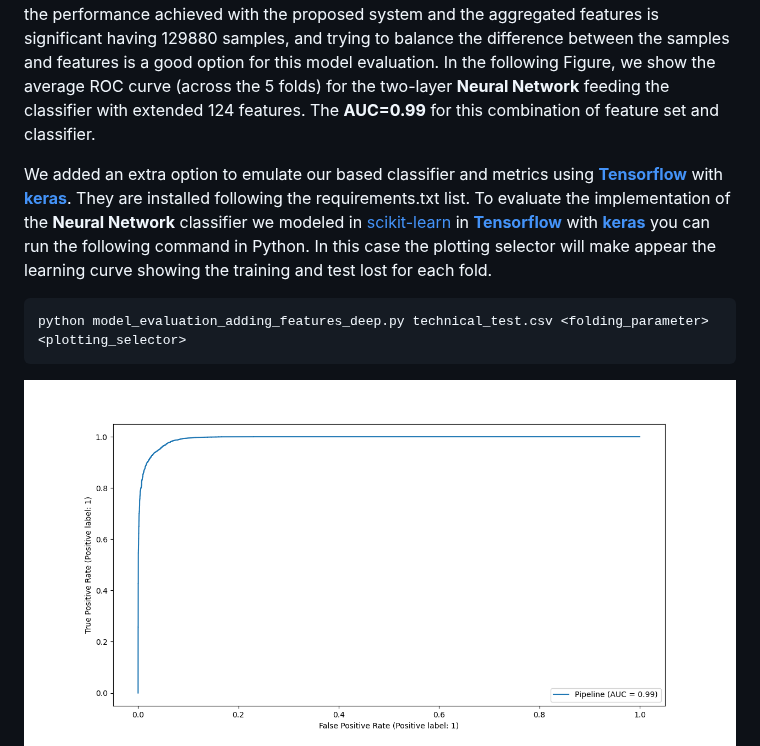
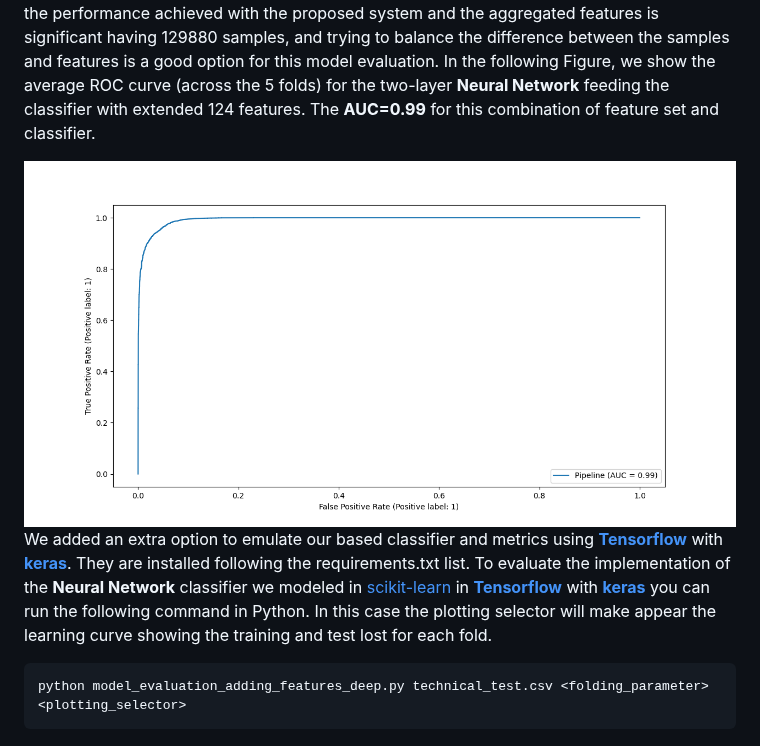
Before and after one commit to meiyor/ABATech_AI_test, a Markdown page: README.md, the part around the change. Rendered like a GitHub page.

````diff
--- a/README.md
+++ b/README.md
@@ -90,13 +90,13 @@ You can follow the previous Python commands if you don't want to follow the deta
 
 The best accuracy we found when we extend the features to 124 and train the two-layer **Neural Network**. The accuracy values across the folds are higher than **ACC>=0.95**. Adding new statistical features and analyzing the new features with an autoencoder can be possibilities of a future work - and maybe improve more the decoding performance. However, the performance achieved with the proposed system and the aggregated features is significant having 129880 samples, and trying to balance the difference between the samples and features is a good option for this model evaluation. In the following Figure, we show the average ROC curve (across the 5 folds) for the two-layer **Neural Network** feeding the classifier with extended 124 features. The **AUC=0.99** for this combination of feature set and classifier.
 
+<img src="https://github.com/meiyor/ABATech_AI_test/blob/main/images/ROC_curve_best_model.png" width="900" height="450">
+
 We added an extra option to emulate our based classifier and metrics using [**Tensorflow**](https://www.tensorflow.org/) with [**keras**](https://keras.io/). They are installed following the requirements.txt list. To evaluate the implementation of the **Neural Network** classifier we modeled in [scikit-learn](https://scikit-learn.org) in [**Tensorflow**](https://www.tensorflow.org/) with [**keras**](https://keras.io/) you can run the following command in Python. In this case the plotting selector will make appear the learning curve showing the training and test lost for each fold.
 
 ```python
 python model_evaluation_adding_features_deep.py technical_test.csv <folding_parameter> <plotting_selector>
 ```
-
-<img src="https://github.com/meiyor/ABATech_AI_test/blob/main/images/ROC_curve_best_model.png" width="900" height="450">
 
 Now to automatize the app a little bit more, we implemented a simple web-app in **Flask**, **javascript**, and **html**. From this web-app it is possible to execute the models specifying any feature-set, any folding parameter, and any classifier. You just need to run it locally in the address **http://0.0.0.0:8080** or check the automatic address **Flask** is giving to you when you are running the app up. For this app always access the port **8080** you can mount this app in the web using [**ngrok**](https://ngrok.com/).
 Please open a new account and install the last **ngrok** version. You can run a **ngrok** server for this app using the following command.
````
